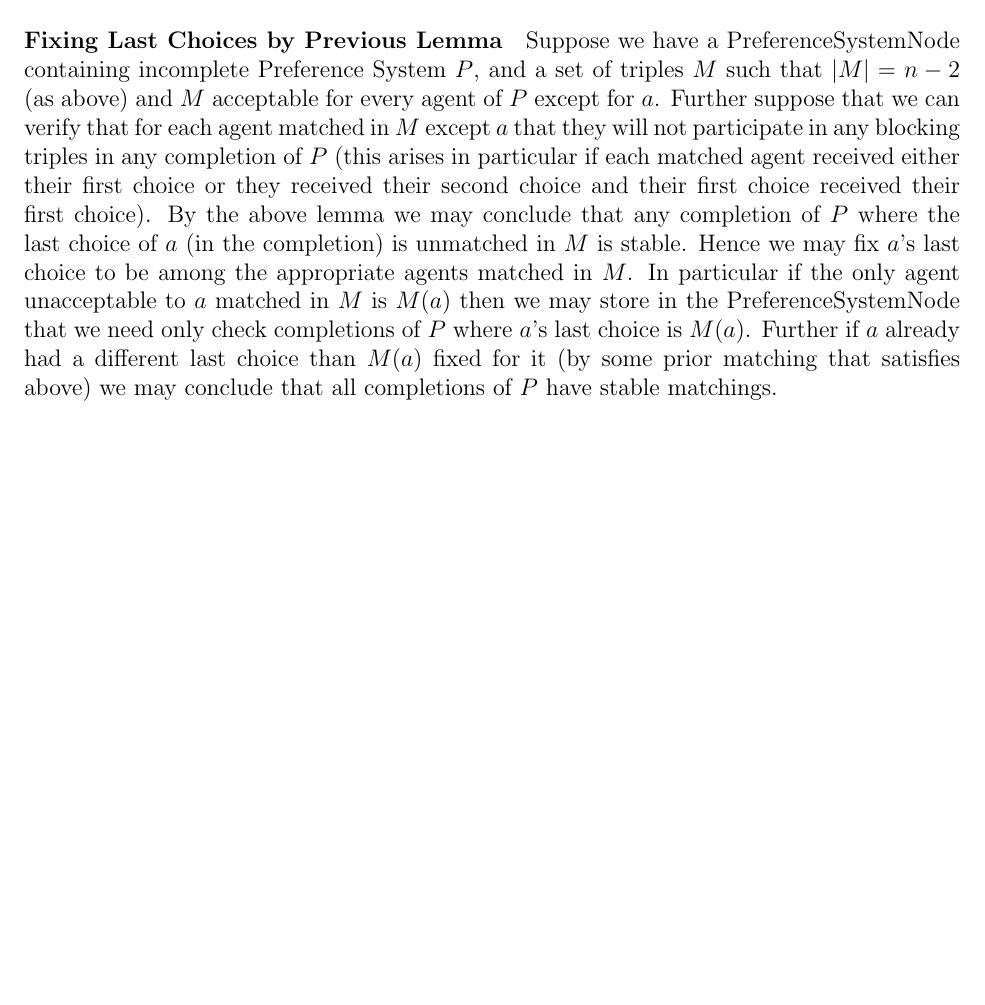
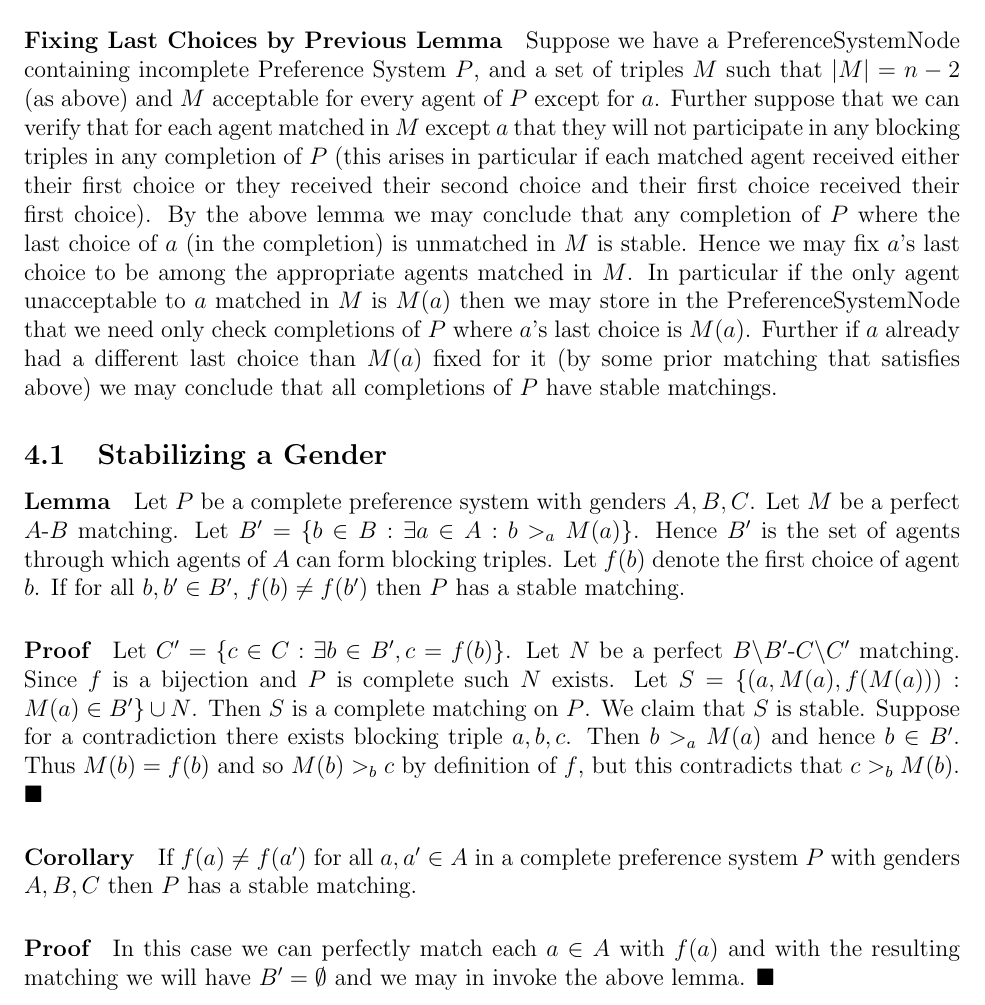
Before and after one commit to tothw/cyclicstablematching, a LaTeX document (readme.tex): part of page 5 of 5, cut so that both start at the same text, the shorter picture padded with empty space. Compiled offline with pdfLaTeX.

Commit message:
Sufficient checks lemmas up to date

```diff
--- a/readme.tex
+++ b/readme.tex
@@ -121,4 +121,13 @@ Consider the two agents $b$ and $b'$ in the gender $a$ has preferences over that
 Among agents matched in $M$ the only one who may participate in a blocking triple is $a$. Since $a$'s last choice is unmatched in $M$, $M(a) >_a b'$. Thus the only blocking triple containing $a$ also contains $b$. But each agent preferred by $b$ to $S(b)$ is matched in $M$ (by construction) and since no such agent can participate in blocking triples no such triple can exist. That is to say, there is no blocking triple containing $a$ (or $b$). Thus all blocking triples are relegated to containing agents in $T$ or $T'$, but one cannot form a blocking triple using agents of only two triples. Hence $S$ has no blocking triples. $\blacksquare$
 \paragraph{Fixing Last Choices by Previous Lemma}
 Suppose we have a PreferenceSystemNode containing incomplete Preference System $P$, and a set of triples $M$ such that $|M| = n-2$ (as above) and $M$ acceptable for every agent of $P$ except for $a$. Further suppose that we can verify that for each agent matched in $M$ except $a$ that they will not participate in any blocking triples in any completion of $P$ (this arises in particular if each matched agent received either their first choice or they received their second choice and their first choice received their first choice). By the above lemma we may conclude that any completion of $P$ where the last choice of $a$ (in the completion) is unmatched in $M$ is stable. Hence we may fix $a$'s last choice to be among the appropriate agents matched in $M$. In particular if the only agent unacceptable to $a$ matched in $M$ is $M(a)$ then we may store in the PreferenceSystemNode that we need only check completions of $P$ where $a$'s last choice is $M(a)$. Further if $a$ already had a different last choice than $M(a)$ fixed for it (by some prior matching that satisfies above) we may conclude that all completions of $P$ have stable matchings.
+\subsection{Stabilizing a Gender}
+\paragraph{Lemma}
+Let $P$ be a complete preference system with genders $A,B,C$. Let $M$ be a perfect $A$-$B$ matching. Let $B' = \{ b \in B : \exists a \in A : b >_a M(a) \}$. Hence $B'$ is the set of agents through which agents of $A$ can form blocking triples. Let $f(b)$ denote the first choice of agent $b$. If for all $b, b' \in B'$, $f(b) \neq f(b')$ then $P$ has a stable matching.
+\paragraph{Proof}
+Let $C' = \{ c \in C : \exists b\in B', c = f(b)\}$. Let $N$ be a perfect $B\backslash B'$-$C\backslash C'$ matching. Since $f$ is a bijection and $P$ is complete such $N$ exists. Let $S = \{ (a, M(a), f(M(a))) : M(a) \in B' \} \cup N$. Then $S$ is a complete matching on $P$. We claim that $S$ is stable. Suppose for a contradiction there exists blocking triple $a,b,c$. Then $b >_a M(a)$ and hence $b \in B'$. Thus $M(b) = f(b)$ and so $M(b) >_b c$ by definition of $f$, but this contradicts that $c >_b M(b)$. $\blacksquare$
+\paragraph{Corollary}
+If $f(a) \neq f(a')$ for all $a,a' \in A$ in a complete preference system $P$ with genders $A,B,C$ then $P$ has a stable matching.
+\paragraph{Proof}
+In this case we can perfectly match each $a \in A$ with $f(a)$ and with the resulting matching we will have $B' = \emptyset$ and we may in invoke the above lemma. $\blacksquare$
 \end{document}
```
